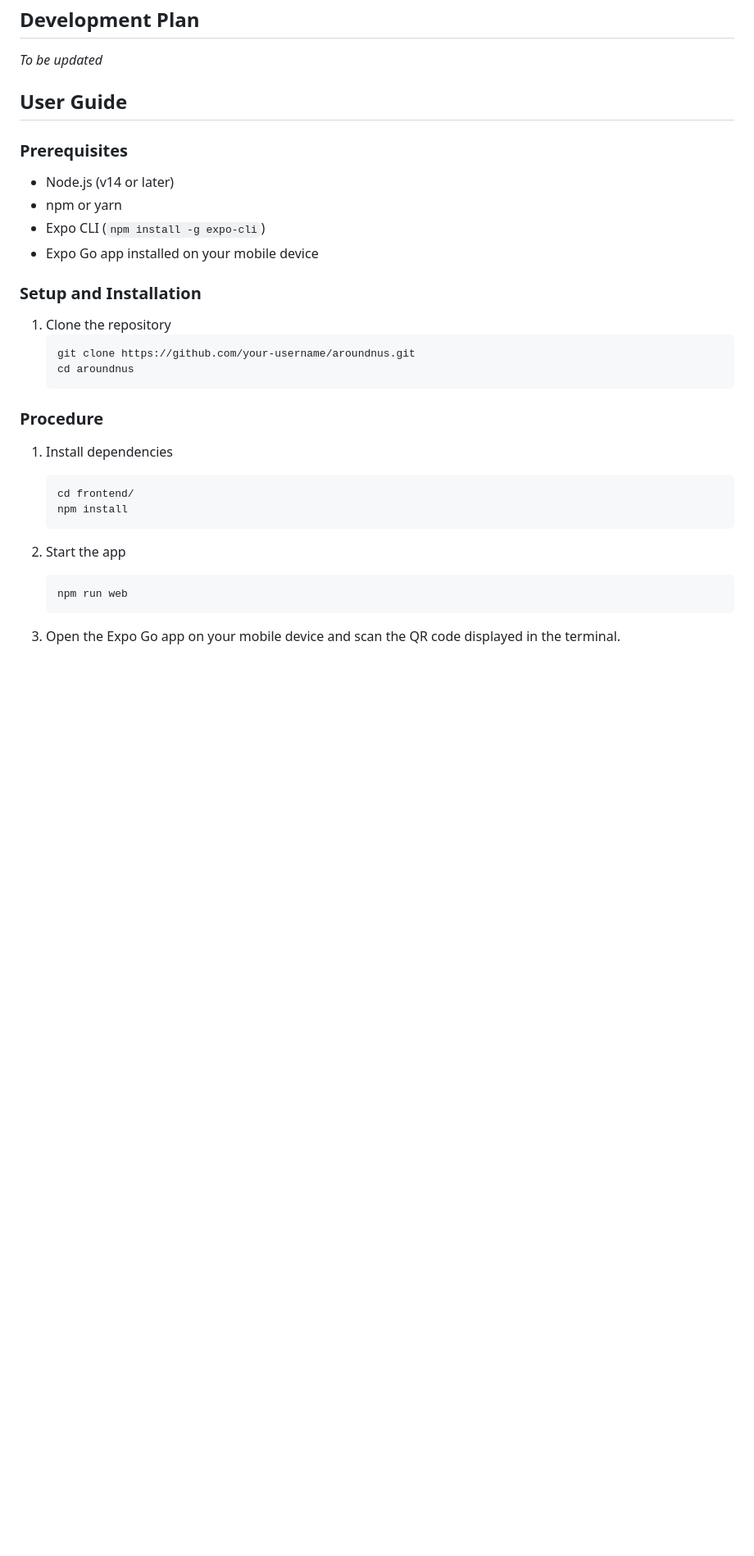
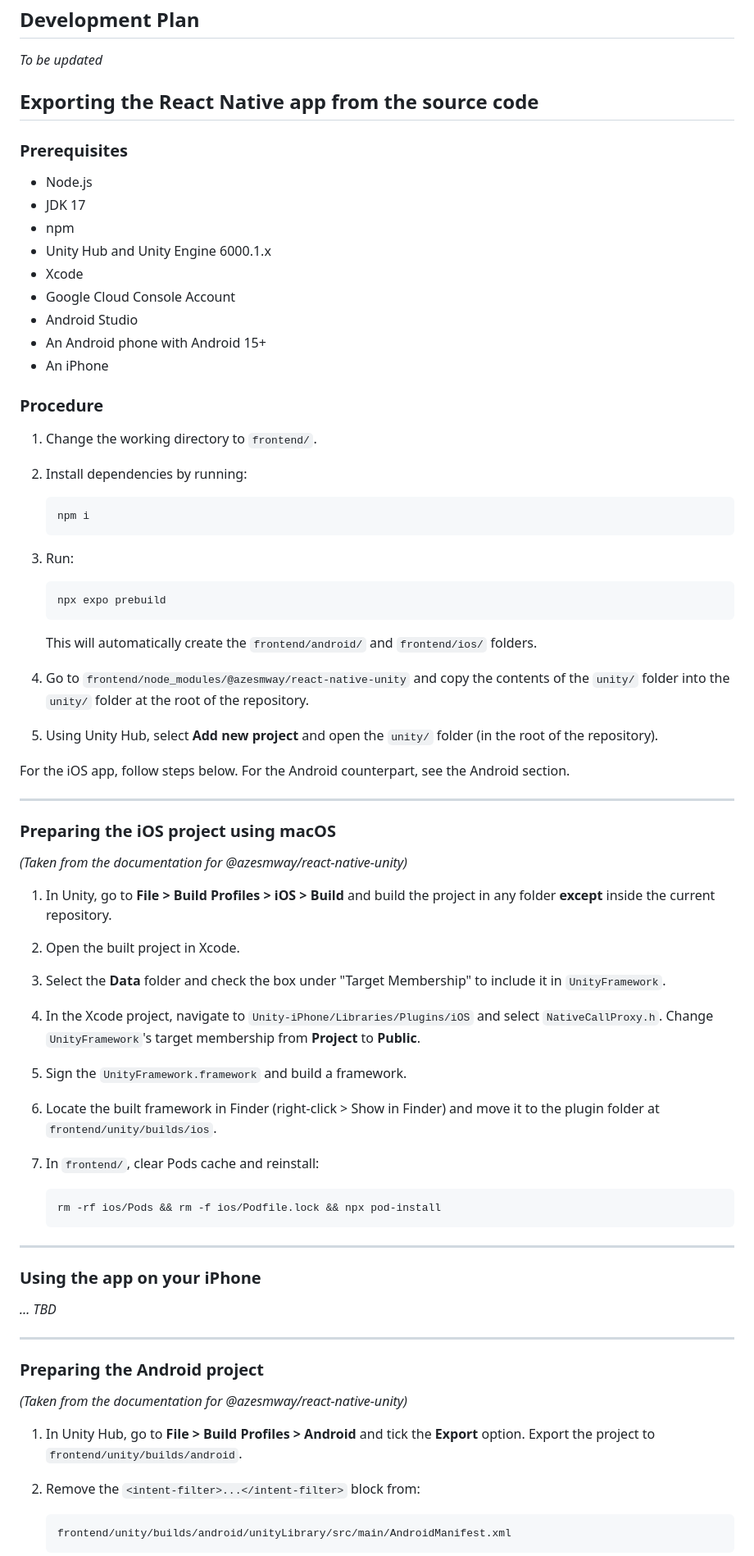
Before and after one commit to Cleaach/aroundnus, a Markdown page: README.md, the part around the change printed below. Shown: that part at 82% size. GitHub-like rendering; blank space fills up the shorter version.

````diff
--- a/README.md
+++ b/README.md
@@ -49,36 +49,76 @@ ARoundNUS is an innovative augmented reality (AR) application designed to enhanc
 
 _To be updated_
 
-## User Guide
+## Exporting the React Native app from the source code
 
 ### Prerequisites
 
-- Node.js (v14 or later)
-- npm or yarn
-- Expo CLI (`npm install -g expo-cli`)
-- Expo Go app installed on your mobile device
-
-### Setup and Installation
-
-1. Clone the repository
-   ```bash
-   git clone https://github.com/your-username/aroundnus.git
-   cd aroundnus
-   ```
+- Node.js
+- JDK 17
+- npm
+- Unity Hub and Unity Engine 6000.1.x
+- Xcode
+- Google Cloud Console Account
+- Android Studio
+- An Android phone with Android 15+
+- An iPhone
 
 ### Procedure
 
-1. Install dependencies
+1. Change the working directory to `frontend/`.
+2. Install dependencies by running:
 
-   ```bash
-   cd frontend/
-   npm install
-   ```
+    ```bash
+    npm i
+    ```
 
-2. Start the app
+3. Run:
 
-   ```bash
-   npm run web
-   ```
+    ```bash
+    npx expo prebuild
+    ```
 
-3. Open the Expo Go app on your mobile device and scan the QR code displayed in the terminal.
+    This will automatically create the `frontend/android/` and `frontend/ios/` folders.
+
+4. Go to `frontend/node_modules/@azesmway/react-native-unity` and copy the contents of the `unity/` folder into the `unity/` folder at the root of the repository.
+5. Using Unity Hub, select **Add new project** and open the `unity/` folder (in the root of the repository).
+
+For the iOS app, follow steps below. For the Android counterpart, see the Android section.
+
+---
+
+### Preparing the iOS project using macOS
+
+*(Taken from the documentation for @azesmway/react-native-unity)*
+
+1. In Unity, go to **File > Build Profiles > iOS > Build** and build the project in any folder **except** inside the current repository.
+2. Open the built project in Xcode.
+3. Select the **Data** folder and check the box under "Target Membership" to include it in `UnityFramework`.
+4. In the Xcode project, navigate to `Unity-iPhone/Libraries/Plugins/iOS` and select `NativeCallProxy.h`. Change `UnityFramework`'s target membership from **Project** to **Public**.
+5. Sign the `UnityFramework.framework` and build a framework.
+6. Locate the built framework in Finder (right-click > Show in Finder) and move it to the plugin folder at `frontend/unity/builds/ios`.
+7. In `frontend/`, clear Pods cache and reinstall:
+
+    ```bash
+    rm -rf ios/Pods && rm -f ios/Podfile.lock && npx pod-install
+    ```
+
+---
+
+### Using the app on your iPhone
+
+*… TBD*
+
+---
+
+### Preparing the Android project
+
+*(Taken from the documentation for @azesmway/react-native-unity)*
+
+1. In Unity Hub, go to **File > Build Profiles > Android** and tick the **Export** option. Export the project to `frontend/unity/builds/android`.
+2. Remove the `<intent-filter>...</intent-filter>` block from:
+
+    ```
+    frontend/unity/builds/android/unityLibrary/src/main/AndroidManifest.xml
+    ```
+
````
Also changed, not shown: other parts of README.md (+74 -0 lines).
